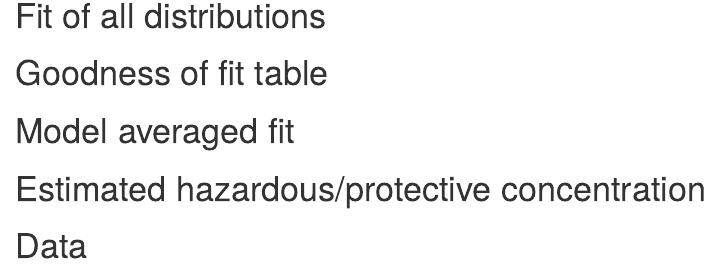
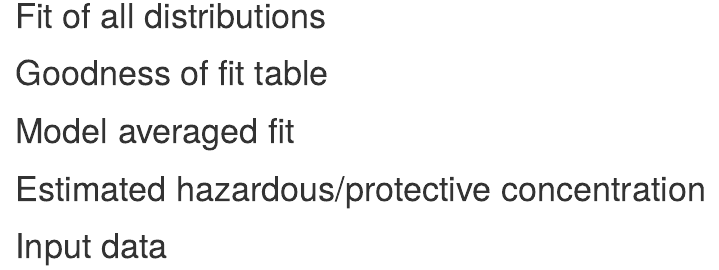
Before and after one commit to bcgov/shinyssdtools, an R Markdown document (inst/extdata/bcanz_report.Rmd): the page in a window 1100 px wide, from 250 px down. Rendered offline with R 4.5, knitr and Pandoc, with nearby package versions; the code chunks are not run, so their results and figures are left out.

Commit message:
update data title, fixes #167

````diff
--- a/inst/extdata/bcanz_report.Rmd
+++ b/inst/extdata/bcanz_report.Rmd
@@ -59,7 +59,7 @@ avehc |>
 
 \newpage
 
-# Data
+# Input data
 ```{r, message=FALSE, warning=FALSE}
 kable(params$data)
 ```
````
